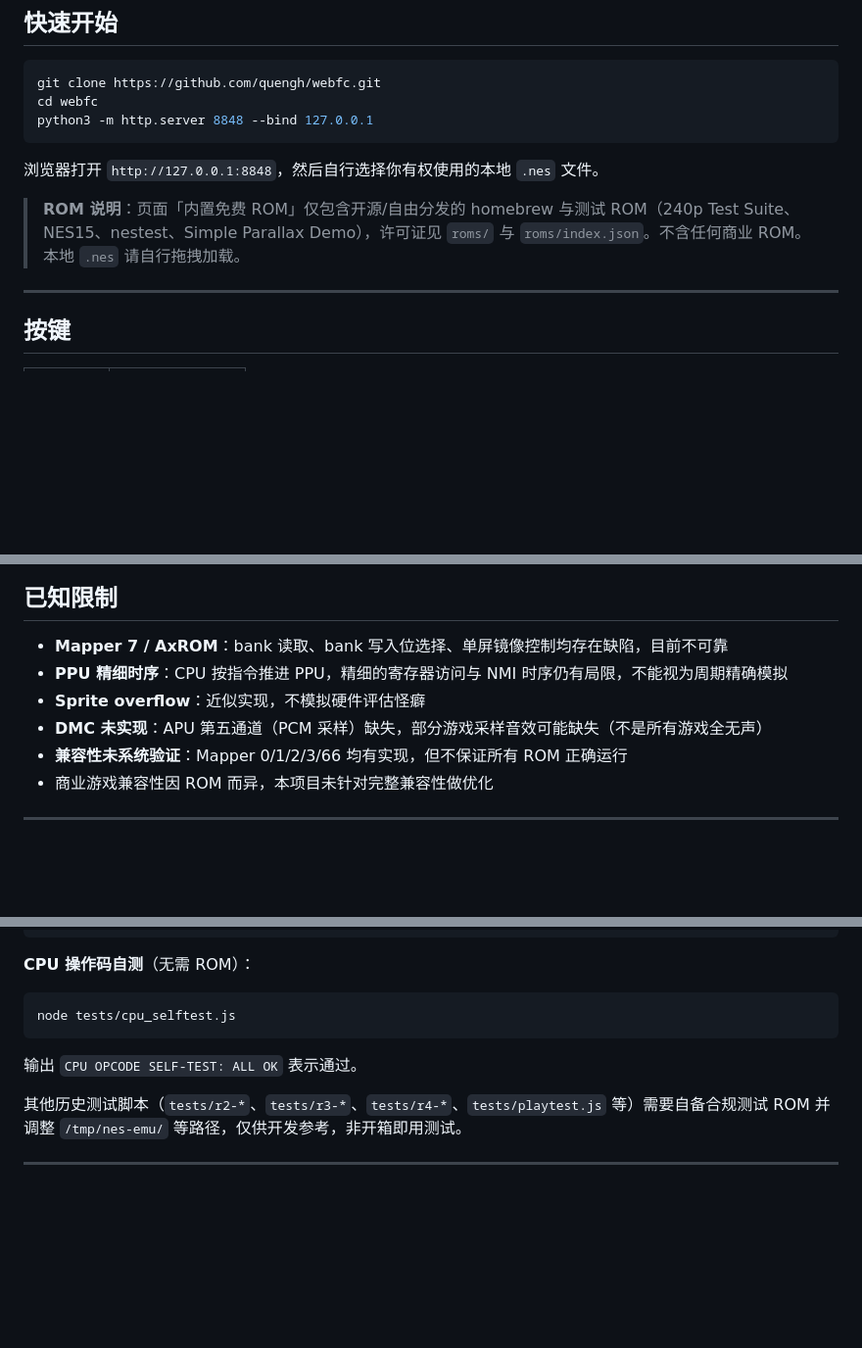
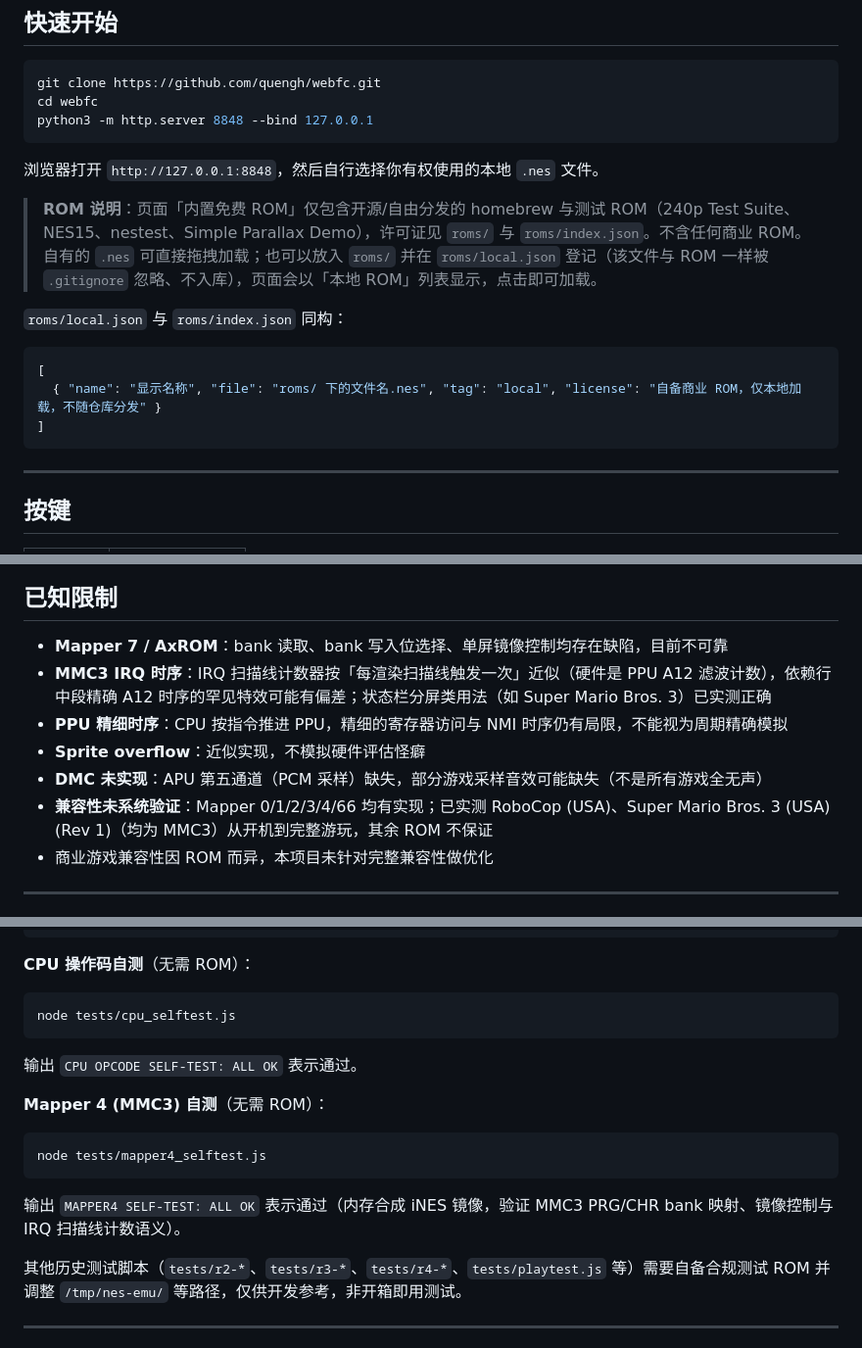
Before and after one commit to quengh/webfc, a Markdown page: README.md, 3 parts joined by grey strips. Shown at 98% size. GitHub-like rendering; blank space fills up the shorter version.

Commit message:
docs: cover MMC3 support, local ROM list and new self-test

````diff
--- a/README.md
+++ b/README.md
@@ -31,7 +31,15 @@ python3 -m http.server 8848 --bind 127.0.0.1
 
 浏览器打开 `http://127.0.0.1:8848`，然后自行选择你有权使用的本地 `.nes` 文件。
 
-> **ROM 说明**：页面「内置免费 ROM」仅包含开源/自由分发的 homebrew 与测试 ROM（240p Test Suite、NES15、nestest、Simple Parallax Demo），许可证见 `roms/` 与 `roms/index.json`。不含任何商业 ROM。本地 `.nes` 请自行拖拽加载。
+> **ROM 说明**：页面「内置免费 ROM」仅包含开源/自由分发的 homebrew 与测试 ROM（240p Test Suite、NES15、nestest、Simple Parallax Demo），许可证见 `roms/` 与 `roms/index.json`。不含任何商业 ROM。自有的 `.nes` 可直接拖拽加载；也可以放入 `roms/` 并在 `roms/local.json` 登记（该文件与 ROM 一样被 `.gitignore` 忽略、不入库），页面会以「本地 ROM」列表显示，点击即可加载。
+
+`roms/local.json` 与 `roms/index.json` 同构：
+
+```json
+[
+  { "name": "显示名称", "file": "roms/ 下的文件名.nes", "tag": "local", "license": "自备商业 ROM，仅本地加载，不随仓库分发" }
+]
+```
 
 ---
 
@@ -54,10 +62,11 @@ python3 -m http.server 8848 --bind 127.0.0.1
 ## 已知限制
 
 - **Mapper 7 / AxROM**：bank 读取、bank 写入位选择、单屏镜像控制均存在缺陷，目前不可靠
+- **MMC3 IRQ 时序**：IRQ 扫描线计数器按「每渲染扫描线触发一次」近似（硬件是 PPU A12 滤波计数），依赖行中段精确 A12 时序的罕见特效可能有偏差；状态栏分屏类用法（如 Super Mario Bros. 3）已实测正确
 - **PPU 精细时序**：CPU 按指令推进 PPU，精细的寄存器访问与 NMI 时序仍有局限，不能视为周期精确模拟
 - **Sprite overflow**：近似实现，不模拟硬件评估怪癖
 - **DMC 未实现**：APU 第五通道（PCM 采样）缺失，部分游戏采样音效可能缺失（不是所有游戏全无声）
-- **兼容性未系统验证**：Mapper 0/1/2/3/66 均有实现，但不保证所有 ROM 正确运行
+- **兼容性未系统验证**：Mapper 0/1/2/3/4/66 均有实现；已实测 RoboCop (USA)、Super Mario Bros. 3 (USA) (Rev 1)（均为 MMC3）从开机到完整游玩，其余 ROM 不保证
 - 商业游戏兼容性因 ROM 而异，本项目未针对完整兼容性做优化
 
 ---
@@ -101,6 +111,14 @@ node tests/cpu_selftest.js
 
 输出 `CPU OPCODE SELF-TEST: ALL OK` 表示通过。
 
+**Mapper 4 (MMC3) 自测**（无需 ROM）：
+
+```bash
+node tests/mapper4_selftest.js
+```
+
+输出 `MAPPER4 SELF-TEST: ALL OK` 表示通过（内存合成 iNES 镜像，验证 MMC3 PRG/CHR bank 映射、镜像控制与 IRQ 扫描线计数语义）。
+
 其他历史测试脚本（`tests/r2-*`、`tests/r3-*`、`tests/r4-*`、`tests/playtest.js` 等）需要自备合规测试 ROM 并调整 `/tmp/nes-emu/` 等路径，仅供开发参考，非开箱即用测试。
 
 ---
````
Also changed, not shown: other parts of README.md (+2 -1 lines), 1 other file.
